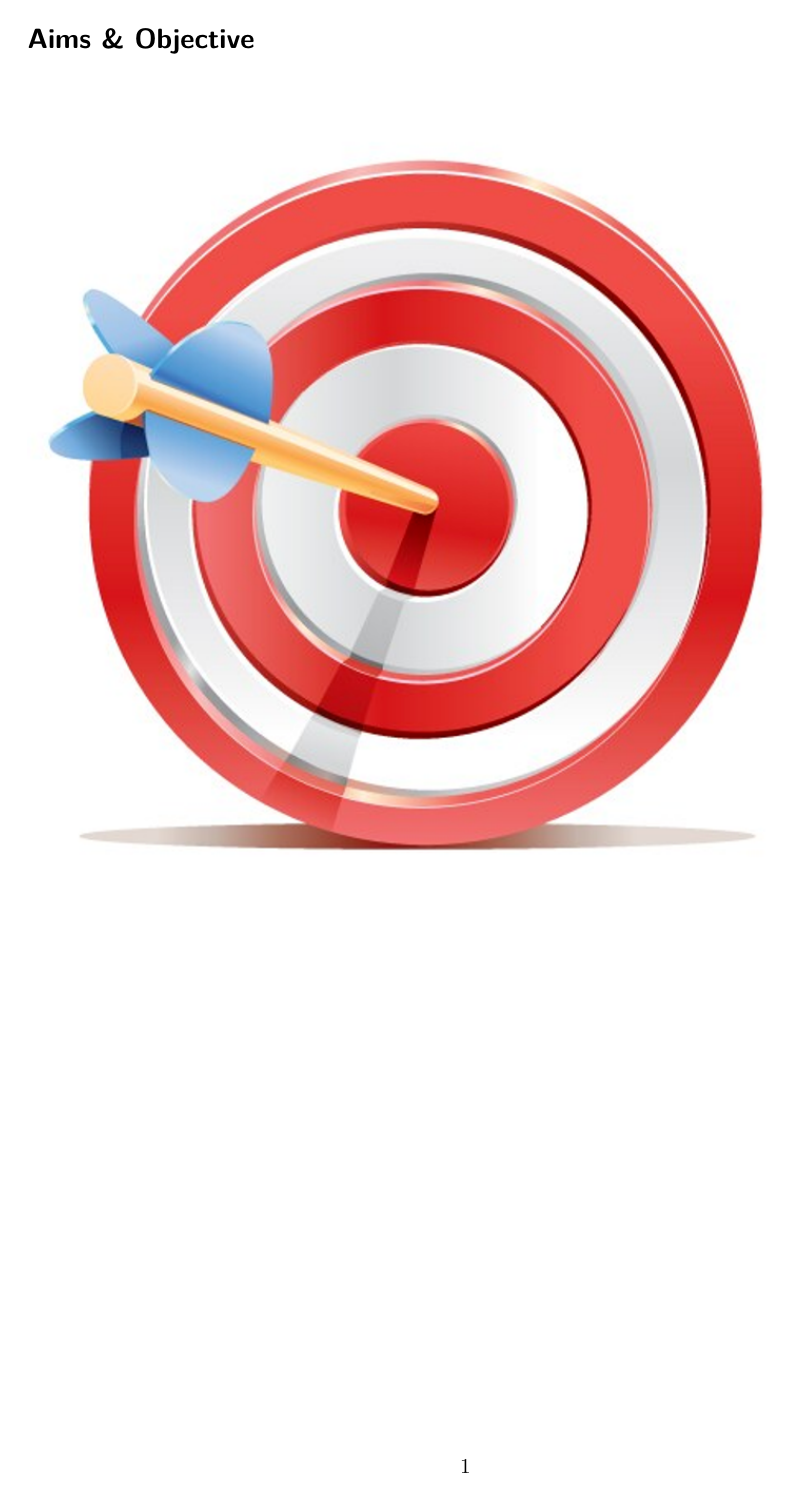
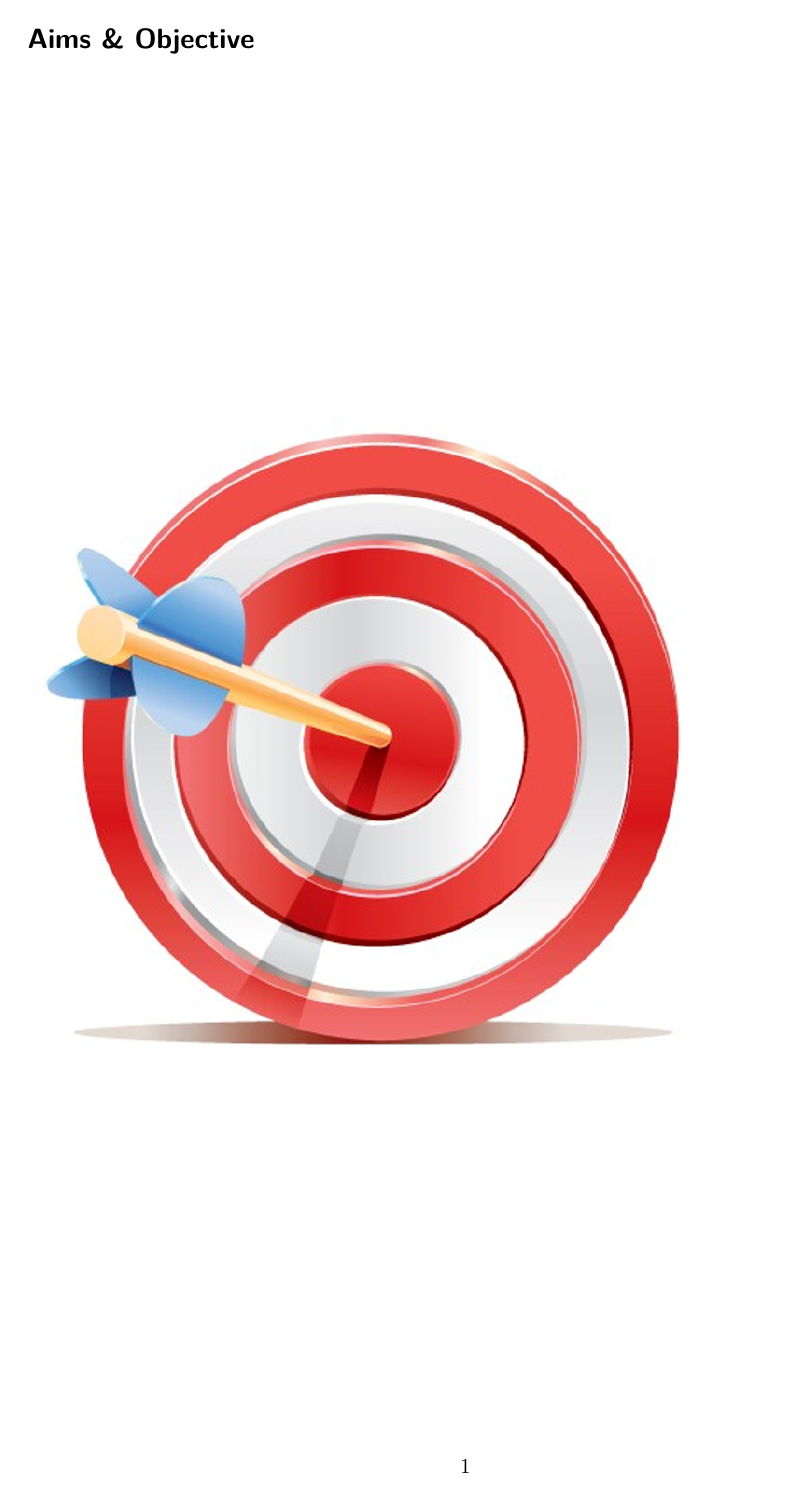
Before and after one commit to DrNaveen01/aiimsp, a Quarto document (02_aims_objectives.qmd): the whole page. Rendered offline with R 4.5, knitr and Pandoc in place of Quarto, then LaTeX, with nearby package versions; drawn as R Markdown's standard PDF in place of the format the file asks for.

Commit message:
Restore 02_aims_objectives.qmd to stable baseline 74373724

```diff
--- a/02_aims_objectives.qmd
+++ b/02_aims_objectives.qmd
@@ -1,5 +1,9 @@
 # Aims & Objective
 
-![](images/aim.png){width="90%"}
+\vfill
+
+![](images/aim.png)
+
+\vfill
 
 {{< pagebreak >}}
```
